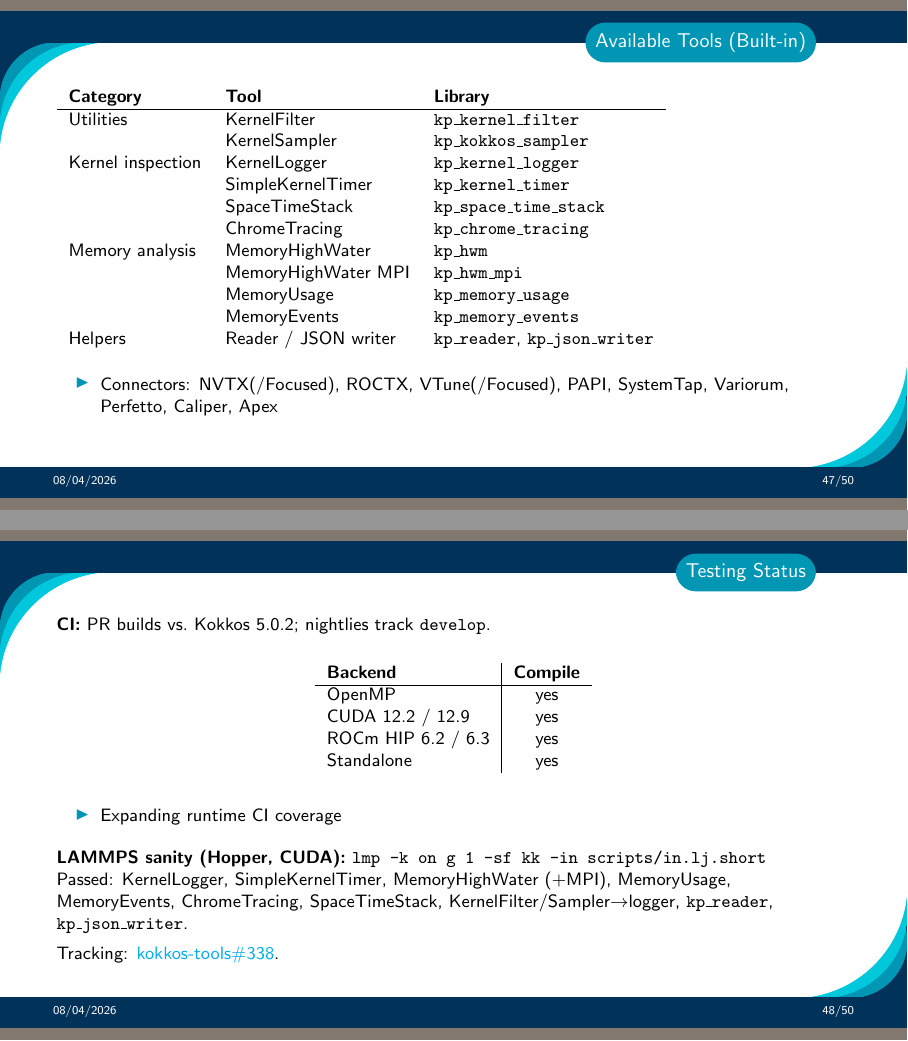
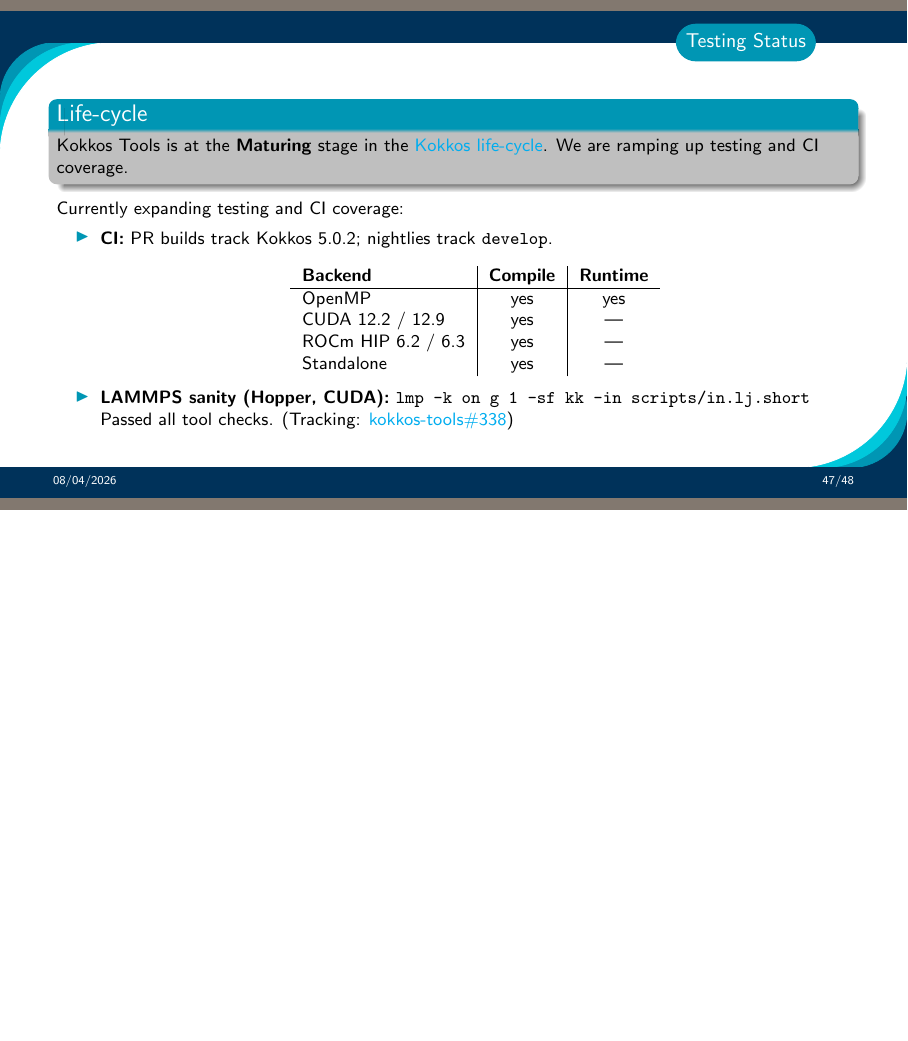
Before and after one commit to kokkos/development, LaTeX slides (ReleaseBriefings/release-52.tex, which reads ReleaseBriefings/5_2/Section_KokkosTools.tex): pages 49 and 50 of 52 before the commit and page 49 of 50 after it, the two joined at a grey line, the shorter picture padded with empty space. Compiled offline with pdfLaTeX.

Commit message:
Update Kokkos Tools section
Signed-off-by: Jan Ciesko <jan.ciesko@gmail.com>

```diff
--- a/ReleaseBriefings/5_2/Section_KokkosTools.tex
+++ b/ReleaseBriefings/5_2/Section_KokkosTools.tex
@@ -43,71 +43,82 @@
 \end{frame}
 
 %==========================================================================
+%
+%\begin{frame}[fragile]{Available Tools (Built-in)}
+%
+%  \footnotesize
+%  \begin{tabular}{lll}
+%    \textbf{Category} & \textbf{Tool} & \textbf{Library} \\\hline
+%    Utilities
+%      & KernelFilter & \texttt{kp\_kernel\_filter} \\
+%      & KernelSampler & \texttt{kp\_kokkos\_sampler} \\
+%    Kernel inspection
+%      & KernelLogger & \texttt{kp\_kernel\_logger} \\
+%      & SimpleKernelTimer & \texttt{kp\_kernel\_timer} \\
+%      & SpaceTimeStack & \texttt{kp\_space\_time\_stack} \\
+%      & ChromeTracing & \texttt{kp\_chrome\_tracing} \\
+%    Memory analysis
+%      & MemoryHighWater & \texttt{kp\_hwm} \\
+%      & MemoryHighWater MPI & \texttt{kp\_hwm\_mpi} \\
+%      & MemoryUsage & \texttt{kp\_memory\_usage} \\
+%      & MemoryEvents & \texttt{kp\_memory\_events} \\
+%    Helpers
+%      & Reader / JSON writer & \texttt{kp\_reader}, \texttt{kp\_json\_writer} \\
+%  \end{tabular}
+%
+%  \vspace{8pt}
+%  \begin{itemize}
+%    \item Connectors: NVTX(/Focused), ROCTX, VTune(/Focused), PAPI, SystemTap,
+%          Variorum, Perfetto, Caliper, Apex
+%  \end{itemize}
+%
+%\end{frame}
+%
+%==========================================================================
 
-\begin{frame}[fragile]{Available Tools (Built-in)}
-
+\begin{frame}[fragile]{Testing Status}
   \footnotesize
-  \begin{tabular}{lll}
-    \textbf{Category} & \textbf{Tool} & \textbf{Library} \\\hline
-    Utilities
-      & KernelFilter & \texttt{kp\_kernel\_filter} \\
-      & KernelSampler & \texttt{kp\_kokkos\_sampler} \\
-    Kernel inspection
-      & KernelLogger & \texttt{kp\_kernel\_logger} \\
-      & SimpleKernelTimer & \texttt{kp\_kernel\_timer} \\
-      & SpaceTimeStack & \texttt{kp\_space\_time\_stack} \\
-      & ChromeTracing & \texttt{kp\_chrome\_tracing} \\
-    Memory analysis
-      & MemoryHighWater & \texttt{kp\_hwm} \\
-      & MemoryHighWater MPI & \texttt{kp\_hwm\_mpi} \\
-      & MemoryUsage & \texttt{kp\_memory\_usage} \\
-      & MemoryEvents & \texttt{kp\_memory\_events} \\
-    Helpers
-      & Reader / JSON writer & \texttt{kp\_reader}, \texttt{kp\_json\_writer} \\
-  \end{tabular}
-
-  \vspace{8pt}
+  \vspace{4pt}
+  \begin{block}{Life-cycle}
+    Kokkos Tools is at the \textbf{Maturing} stage in the
+    \href{https://github.com/kokkos/governance/blob/main/Life-Cycle.md}{Kokkos life-cycle}.
+    We are ramping up testing and CI coverage.
+  \end{block}
+  Currently expanding testing and CI coverage:
   \begin{itemize}
-    \item Connectors: NVTX(/Focused), ROCTX, VTune(/Focused), PAPI, SystemTap,
-          Variorum, Perfetto, Caliper, Apex
+    \item \textbf{CI:} PR builds track Kokkos 5.0.2; nightlies track \texttt{develop}.
+      \vspace{2pt}
+      \begin{center}
+      \begin{tabular}{l|c|c}
+        \textbf{Backend} & \textbf{Compile} & \textbf{Runtime} \\\hline
+        OpenMP & yes & yes \\
+        CUDA 12.2 / 12.9 & yes & --- \\
+        ROCm HIP 6.2 / 6.3 & yes & --- \\
+        Standalone & yes & --- \\
+      \end{tabular}
+      \end{center}
+    \item \textbf{LAMMPS sanity (Hopper, CUDA):}
+          \texttt{lmp -k on g 1 -sf kk -in scripts/in.lj.short}
+          \newline
+          Passed all tool checks.
+          (Tracking: \href{https://github.com/kokkos/kokkos-tools/issues/338}{kokkos-tools\#338})
   \end{itemize}
 
 \end{frame}
 
 %==========================================================================
-
+%
+%\begin{frame}[fragile]{5.2 Highlights}
+%
+%  \begin{itemize}
+%    \item SpaceTimeStack deep-copy hook tests; MPI imbalance printing threshold
+%    \item SimpleKernelTimer ASCII stdout + unit tests; JSON total/kernel time fix
+%    \item KernelFilter reduce-event forwarding fix
+%    \item NVTX ``not built'' status message
+%    \item README / wiki documentation refresh (wiki is primary docs)
+%    \item CI action dependency updates
+%  \end{itemize}
+%
+%\end{frame}
+%
 %==========================================================================
-
-\begin{frame}[fragile]{Testing Status}
-
-  \footnotesize
-  \textbf{CI:} PR builds vs.\ Kokkos 5.0.2; nightlies track \texttt{develop}.
-
-  \vspace{4pt}
-  \begin{center}
-  \begin{tabular}{l|c}
-    \textbf{Backend} & \textbf{Compile} \\\hline
-    OpenMP & yes \\
-    CUDA 12.2 / 12.9 & yes \\
-    ROCm HIP 6.2 / 6.3 & yes \\
-    Standalone & yes \\
-  \end{tabular}
-  \end{center}
-
-  \vspace{4pt}
-  \begin{itemize}
-    \item Expanding runtime CI coverage
-  \end{itemize}
-
-  \vspace{6pt}
-  \textbf{LAMMPS sanity (Hopper, CUDA):}
-  \texttt{lmp -k on g 1 -sf kk -in scripts/in.lj.short}
-  \newline
-  Passed: KernelLogger, SimpleKernelTimer, MemoryHighWater (+MPI),
-  MemoryUsage, MemoryEvents, ChromeTracing, SpaceTimeStack,
-  KernelFilter/Sampler$\rightarrow$logger, \texttt{kp\_reader}, \texttt{kp\_json\_writer}.
-
-  \vspace{4pt}
-  Tracking: \href{https://github.com/kokkos/kokkos-tools/issues/338}{kokkos-tools\#338}.
-
-\end{frame}
```
Also changed, not shown: ReleaseBriefings/5_2/Section_KokkosTools.tex (23 more changed lines).
